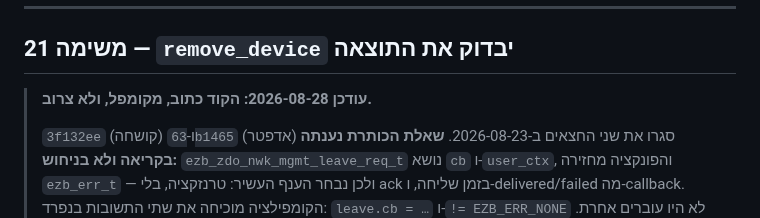
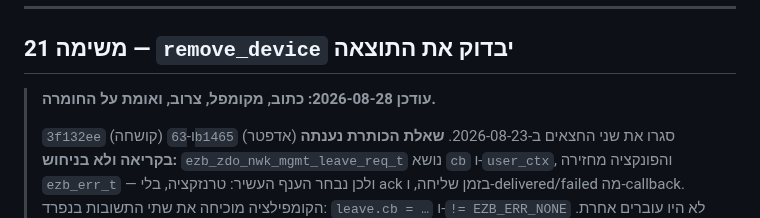
Before and after one commit to Avraham565/smart-kosher, a Markdown page: CLAUDE-CODE-TASKS.md, the part around one of its changes. Rendered like a GitHub page.

```diff
--- a/CLAUDE-CODE-TASKS.md
+++ b/CLAUDE-CODE-TASKS.md
@@ -846,7 +846,7 @@ if (txn->kind == TXN_KIND_BIND) {
 
 ## משימה 21 — `remove_device` יבדוק את התוצאה
 
-> **עודכן 2026-08-28: הקוד כתוב, מקומפל, ולא צרוב.**
+> **עודכן 2026-08-28: כתוב, מקומפל, צרוב, ואומת על החומרה.**
 >
 > `3f132ee` (קושחה) ו-`63b1465` (אדפטר) סגרו את שני החצאים ב-2026-08-23.
 > **שאלת הכותרת נענתה בקריאה ולא בניחוש:** `ezb_zdo_nwk_mgmt_leave_req_t`
```
Also changed, not shown: other parts of CLAUDE-CODE-TASKS.md (+13 -5 lines), TASKS-26-28.md (+38 -1 lines).
